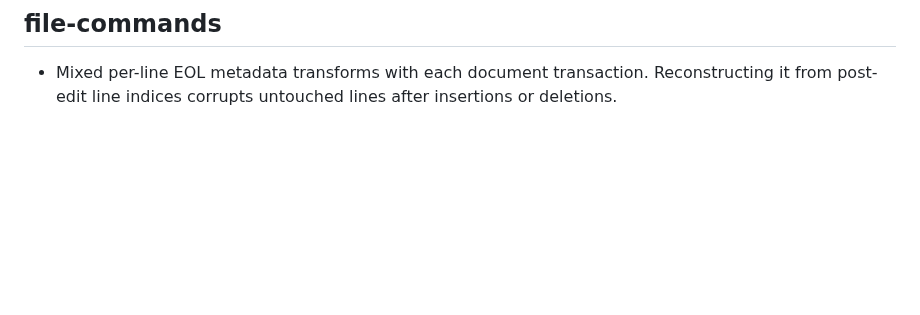
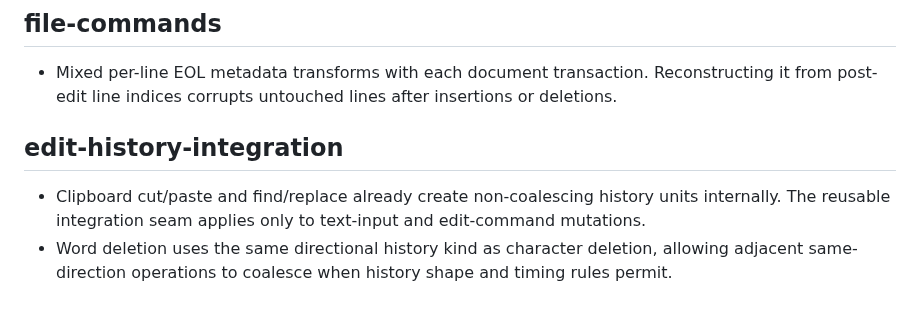
Before and after one commit to icksaur/ssg, a Markdown page: doc/learnings.md, the part around the change. Drawn GitHub-style; blank space fills up the shorter version.

Commit message:
Document edit history integration invariants

```diff
--- a/doc/learnings.md
+++ b/doc/learnings.md
@@ -255,3 +255,12 @@ then remove or shorten the redundant entry here.
 - Mixed per-line EOL metadata transforms with each document transaction.
   Reconstructing it from post-edit line indices corrupts untouched lines after
   insertions or deletions.
+
+## edit-history-integration
+
+- Clipboard cut/paste and find/replace already create non-coalescing history
+  units internally. The reusable integration seam applies only to text-input
+  and edit-command mutations.
+- Word deletion uses the same directional history kind as character deletion,
+  allowing adjacent same-direction operations to coalesce when history shape
+  and timing rules permit.
```
